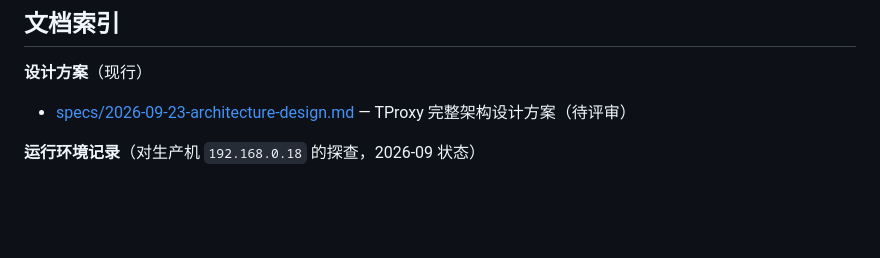
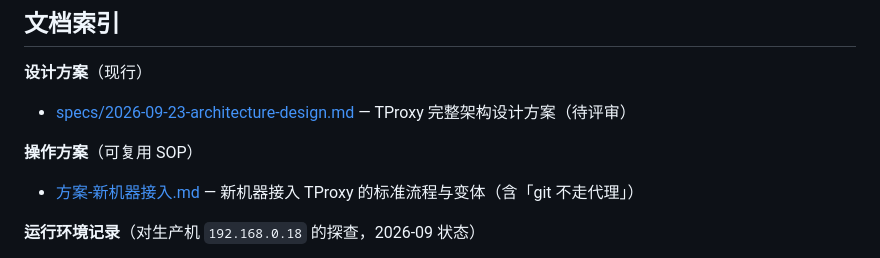
Before and after one commit to grigs28/TProxy, a Markdown page: docs/README.md, the part around the change. GitHub-like rendering; blank space fills up the shorter version.

Commit message:
docs: 新机器接入 SOP（含「git 不走代理」变体）
从 es-21/es-22 实操沉淀：动手前三个必查（登录/系统/GitHub 直连能力）、
标准接入、git 不走代理变体（-i 会清 pin，需跑完恢复）、验证清单、
已踩坑清单。索引入 docs/README.md。

Co-Authored-By: Claude Code <noreply@anthropic.com>

```diff
--- a/docs/README.md
+++ b/docs/README.md
@@ -33,6 +33,10 @@ TProxy 项目的文档库：运行环境探查记录、方案调研，以及管
 **设计方案**（现行）
 
 - [specs/2026-09-23-architecture-design.md](specs/2026-09-23-architecture-design.md) — TProxy 完整架构设计方案（待评审）
+
+**操作方案**（可复用 SOP）
+
+- [方案-新机器接入.md](方案-新机器接入.md) — 新机器接入 TProxy 的标准流程与变体（含「git 不走代理」）
 
 **运行环境记录**（对生产机 `192.168.0.18` 的探查，2026-09 状态）
 
```
Also changed, not shown: docs/方案-新机器接入.md (added, +95 -0 lines).
